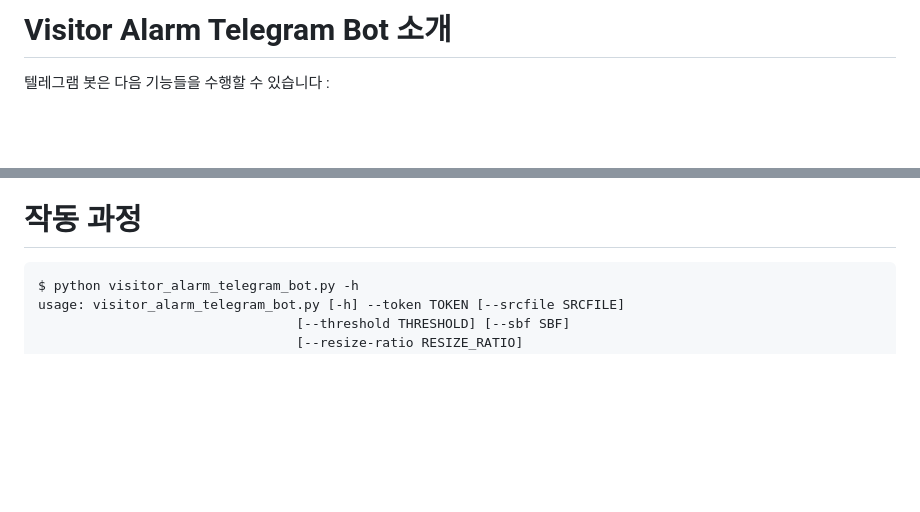
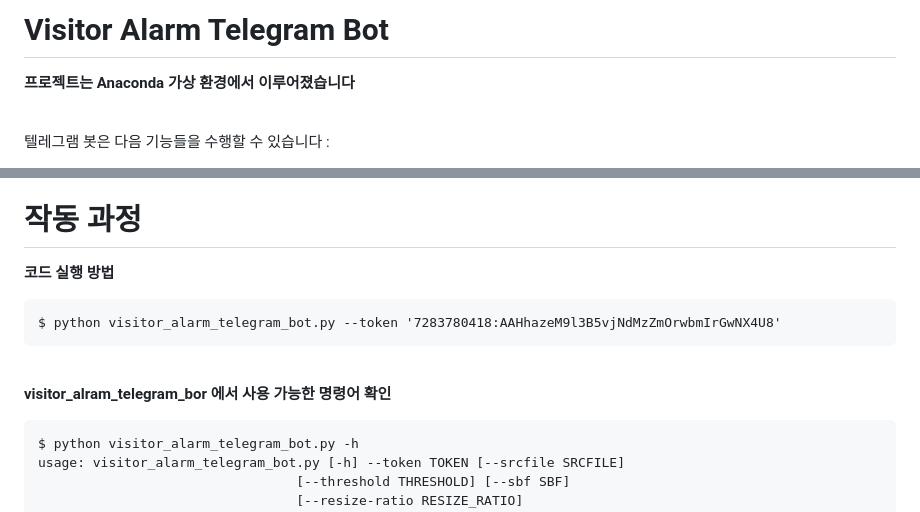
Before and after one commit to Florakimm2/OpensourceTeamProject, a Markdown page: visitor_alarm_telegram_bot/README.md, 2 parts joined by grey strips. GitHub-like rendering; blank space fills up the shorter version.

````diff
--- a/visitor_alarm_telegram_bot/README.md
+++ b/visitor_alarm_telegram_bot/README.md
@@ -1,4 +1,8 @@
-# Visitor Alarm Telegram Bot 소개
+# Visitor Alarm Telegram Bot
+
+**프로젝트는 Anaconda 가상 환경에서 이루어졌습니다**
+
+<br/>
 
 텔레그램 봇은 다음 기능들을 수행할 수 있습니다 :
 * web cam에서 (혹은 비디오 파일) 비디오 읽어오기
@@ -19,5 +27,13 @@
 # 작동 과정
 
+**코드 실행 방법**
+```
+$ python visitor_alarm_telegram_bot.py --token '7283780418:AAHhazeM9l3B5vjNdMzZmOrwbmIrGwNX4U8'
+```
+
+<br/>
+
+**visitor_alram_telegram_bor 에서 사용 가능한 명령어 확인**
 ```bash
 $ python visitor_alarm_telegram_bot.py -h
 usage: visitor_alarm_telegram_bot.py [-h] --token TOKEN [--srcfile SRCFILE]
````
Also changed, not shown: other parts of visitor_alarm_telegram_bot/README.md (+7 -1 lines).
